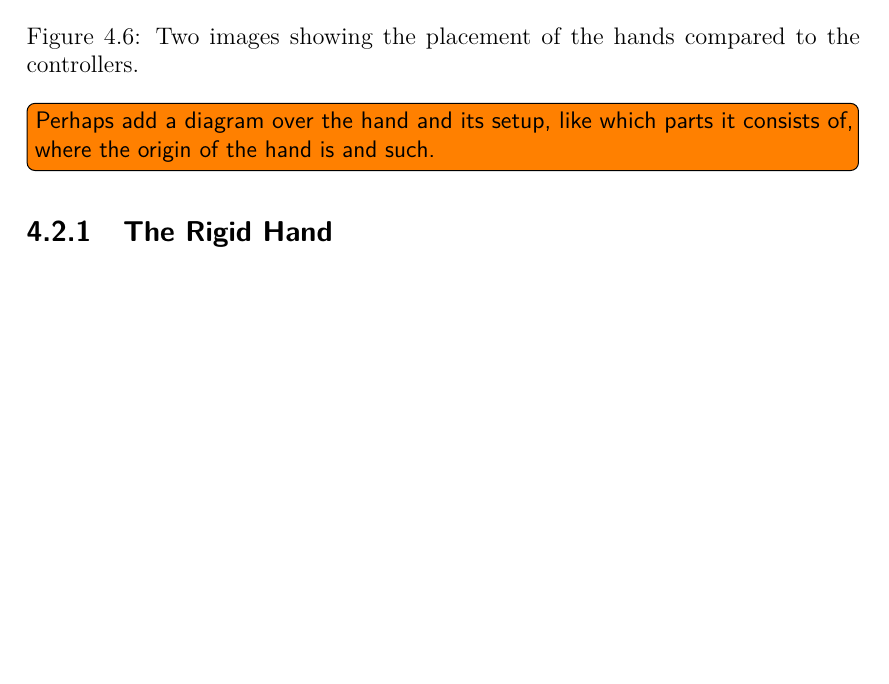
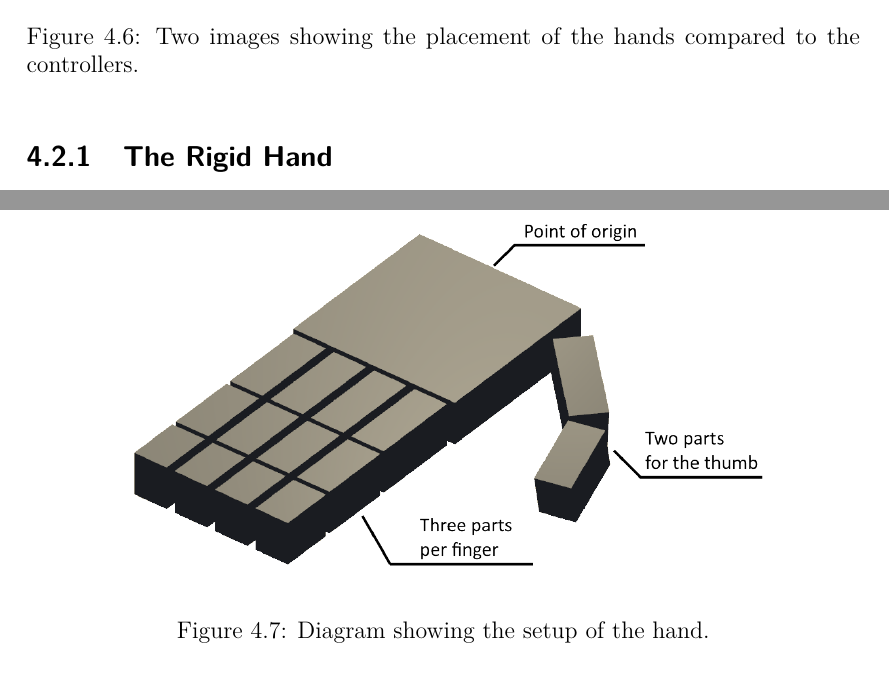
Before and after one commit to phillipphoenix/HandsVRThesis, a LaTeX thesis (preamble.tex, which reads experimentalAnalysis.tex): part of page 42 of 90 before the commit and two parts of pages 42 and 43 of 91 after it, the two joined at a grey line, cut so that both start at the same text, the shorter picture padded with empty space. Compiled offline with pdfLaTeX.

Commit message:
Added a diagram of the hand. Not sure if it makes super much sense, but now it's there so we can see if we like it.

```diff
--- a/experimentalAnalysis.tex
+++ b/experimentalAnalysis.tex
@@ -133,7 +133,12 @@ Another thing worth mentioning before continuing to the implementation details f
 \label{fig:handControllerPlacement}
 \end{figure}
 
-\todo[inline]{Perhaps add a diagram over the hand and its setup, like which parts it consists of, where the origin of the hand is and such.}
+\begin{figure}[h]
+\centering
+\includegraphics[width=0.85\textwidth]{HandDiagram.png}
+\caption{Diagram showing the setup of the hand.}
+\label{fig:handDiagram}
+\end{figure}
 
 \subsection{The Rigid Hand}
 \label{subsec:rigidHand}
```
Also changed, not shown: Images/HandDiagram.png (added), experimentalAnalysis.tex (2 more changed lines), 1 other file.
